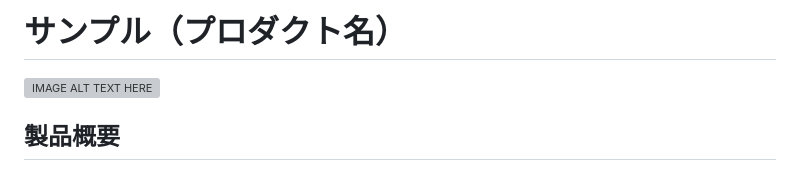
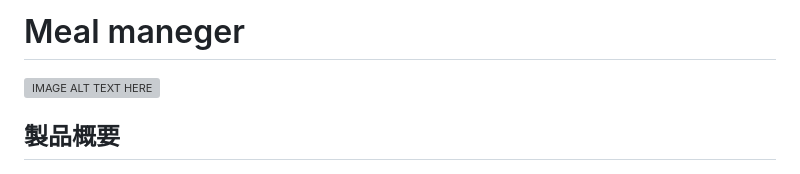
Before and after one commit to jphacks/os_2617, a Markdown page: README.md, the part around the change. Rendered like a GitHub page; grey boxes are pictures that could not be loaded.

```diff
--- a/README.md
+++ b/README.md
@@ -1,4 +1,4 @@
-# サンプル（プロダクト名）
+# Meal maneger
 
 [![IMAGE ALT TEXT HERE](https://jphacks.com/wp-content/uploads/2026/07/IMG_5316.png)](https://www.youtube.com/watch?v=piaNsc6ilBI)
 
```
